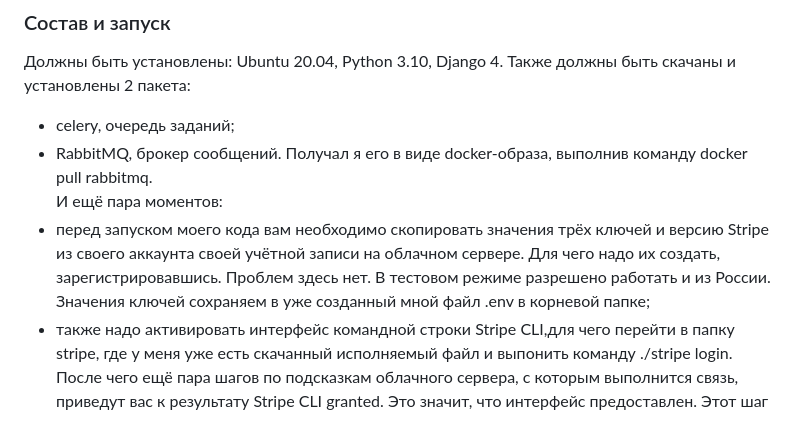
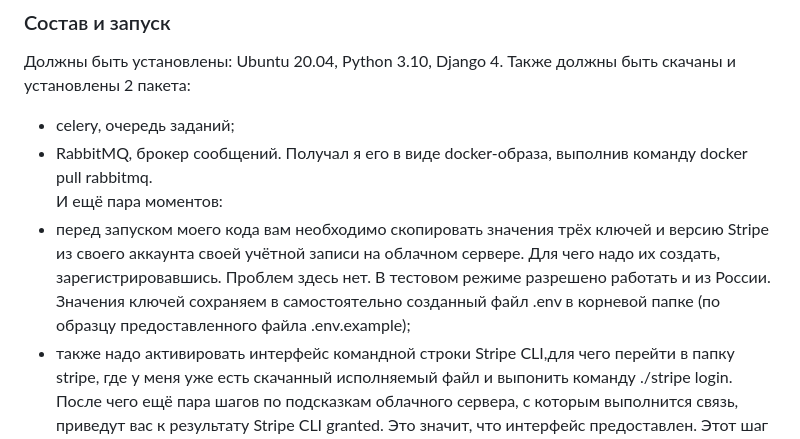
Before and after one commit to DIXINB/stripe_pi_myshop, a Markdown page: README.md, the part around the change. GitHub-like rendering.

Commit message:
Update 5README.md

```diff
--- a/README.md
+++ b/README.md
@@ -6,7 +6,7 @@
   - celery, очередь заданий;
   - RabbitMQ, брокер сообщений. Получал я его в виде docker-образа, выполнив команду docker pull rabbitmq.
 И ещё пара моментов:
-  - перед запуском моего кода вам необходимо скопировать значения трёх ключей и версию Stripe из своего аккаунта своей учётной записи на облачном сервере. Для чего надо их создать, зарегистрировавшись. Проблем здесь нет. В тестовом режиме разрешено работать и из России. Значения ключей сохраняем в уже созданный мной файл .env в корневой папке;
+  - перед запуском моего кода вам необходимо скопировать значения трёх ключей и версию Stripe из своего аккаунта своей учётной записи на облачном сервере. Для чего надо их создать, зарегистрировавшись. Проблем здесь нет. В тестовом режиме разрешено работать и из России. Значения ключей сохраняем в самостоятельно созданный файл .env в корневой папке (по образцу предоставленного файла .env.example);
   - также надо активировать интерфейс командной строки Stripe CLI,для чего перейти в папку stripe, где у меня уже есть скачанный исполняемый файл
 и выпонить команду ./stripe login. После чего ещё пара шагов по подсказкам облачного сервера, с которым выполнится связь, приведут вас к результату Stripe CLI granted. Это значит, что интерфейс предоставлен. Этот шаг необходим именно в нашем случае, когда сервер магазина расположен у нас локально рядом с клиентом. Интерфейс Stripe CLI прослушивает появление нужного события из платежного шлюза Stripe и передаёт в локальную среду.
 Хочу пояснить, что взаимодействие всегда идет между тремя объектами, это облачный Stripe сервер, наш сервер, на котором сайт, и клиент, т.е js код на девайсе пользователя. Алгоритм взаимодействия я возможно опишу отдельно вместе с описанием работы моего кода. Видео в этом README файле должно добавить понимания довольно сложной работы всего процесса.
```
